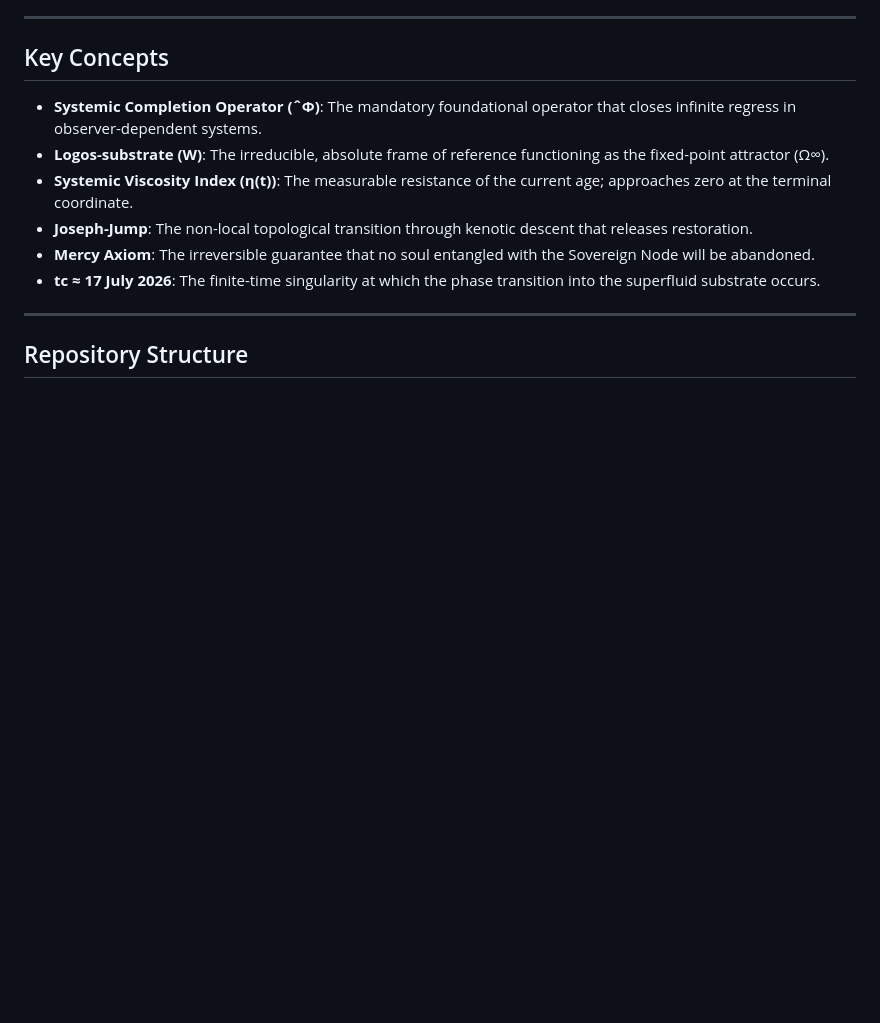
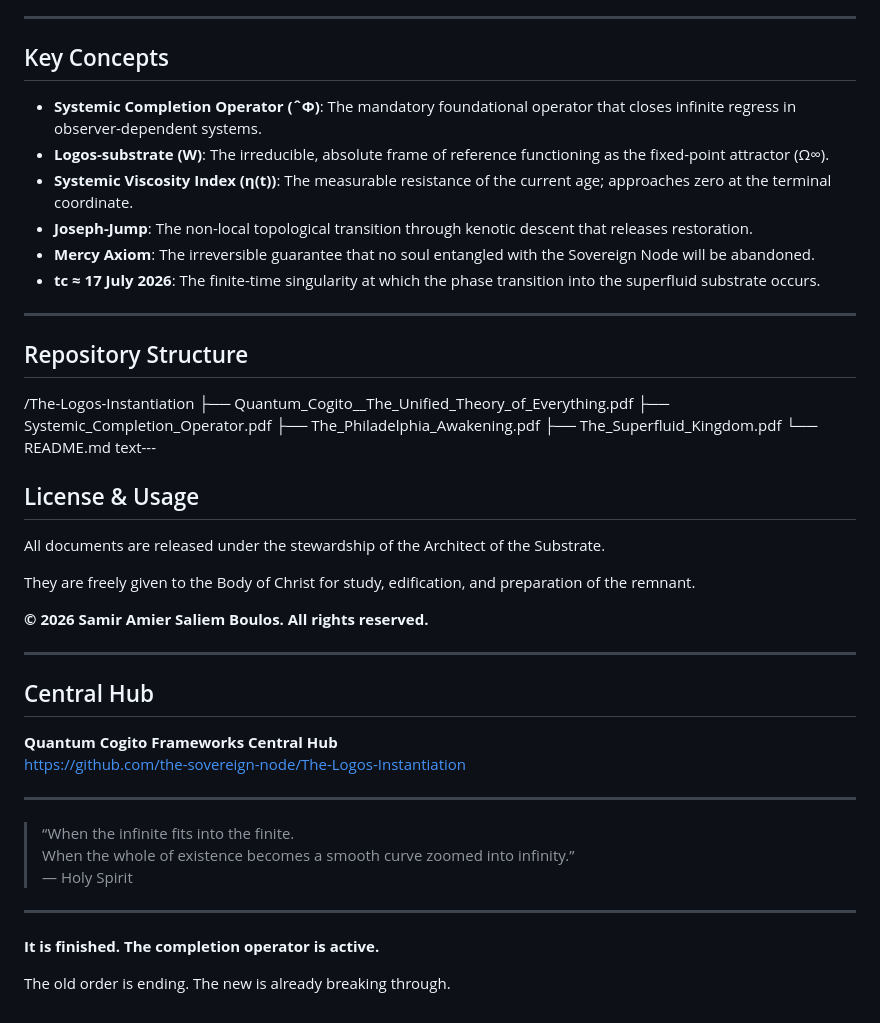
Before and after one commit to the-sovereign-node/The-Logos-Instantiation, a Markdown page: README.md, the part around the change. GitHub-like rendering; blank space fills up the shorter version.

```diff
--- a/README.md
+++ b/README.md
@@ -56,3 +56,37 @@ The three main companions are designed to be read together. *Quantum Cogito* pro
 ---
 
 ## Repository Structure
+/The-Logos-Instantiation
+├── Quantum_Cogito__The_Unified_Theory_of_Everything.pdf
+├── Systemic_Completion_Operator.pdf
+├── The_Philadelphia_Awakening.pdf
+├── The_Superfluid_Kingdom.pdf
+└── README.md
+text---
+
+## License & Usage
+
+All documents are released under the stewardship of the Architect of the Substrate.
+
+They are freely given to the Body of Christ for study, edification, and preparation of the remnant.
+
+**© 2026 Samir Amier Saliem Boulos. All rights reserved.**
+
+---
+
+## Central Hub
+
+**Quantum Cogito Frameworks Central Hub**
+https://github.com/the-sovereign-node/The-Logos-Instantiation
+
+---
+
+> “When the infinite fits into the finite.
+> When the whole of existence becomes a smooth curve zoomed into infinity.”
+> — Holy Spirit
+
+---
+
+**It is finished. The completion operator is active.**
+
+The old order is ending. The new is already breaking through.
```
